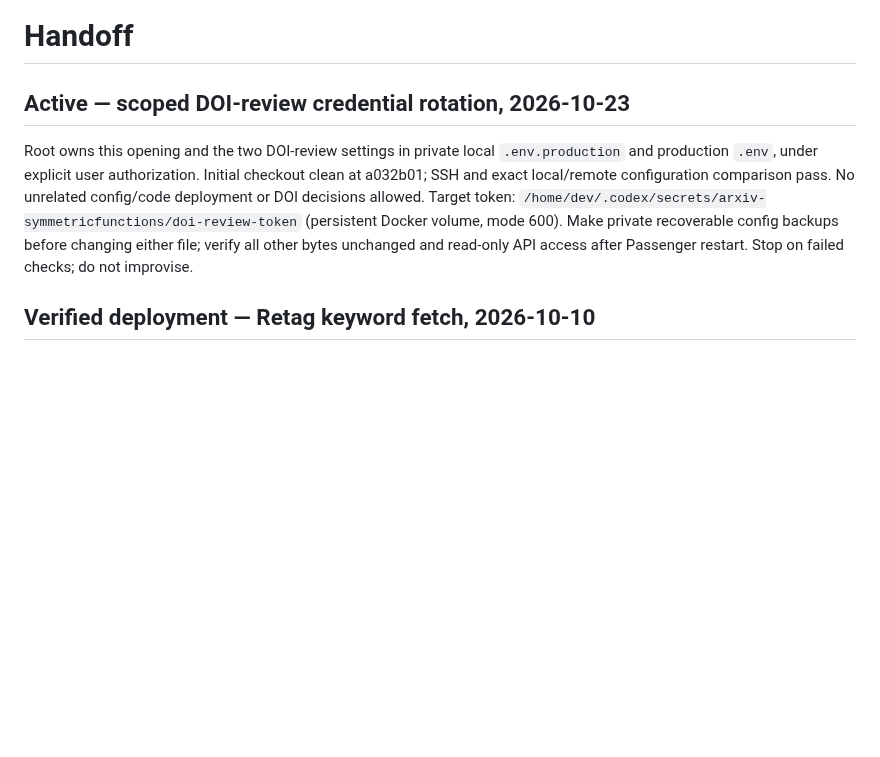
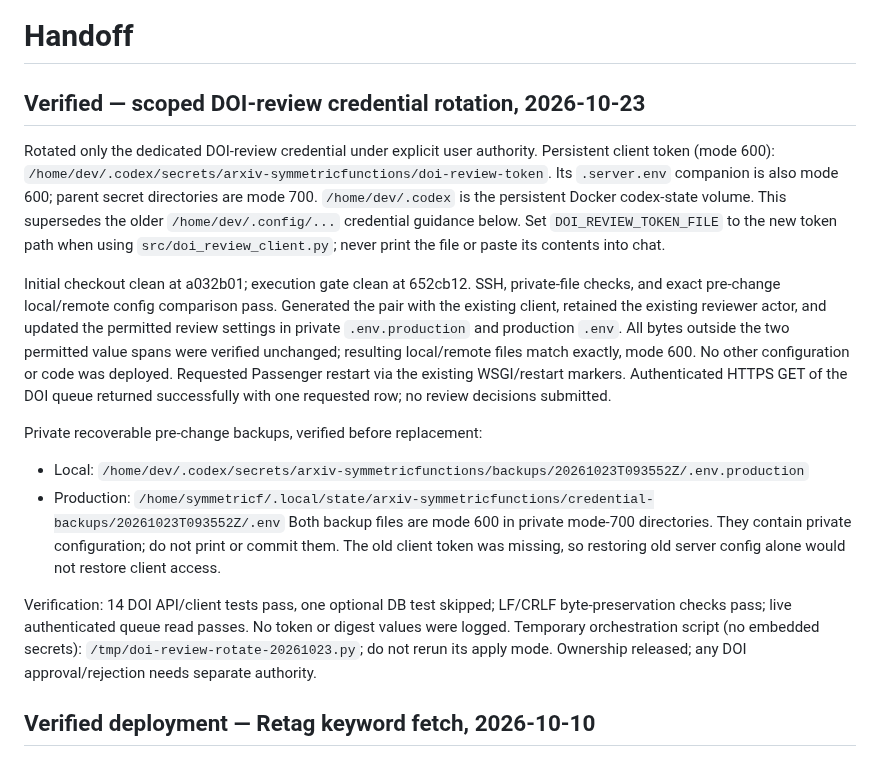
Before and after one commit to PerAlexandersson/arxiv.symmetricfunctions.com, a Markdown page: HANDOFF.md, the part around the change. Drawn GitHub-style; blank space fills up the shorter version.

Commit message:
Record verified DOI review credential rotation

```diff
--- a/HANDOFF.md
+++ b/HANDOFF.md
@@ -1,15 +1,38 @@
 # Handoff
 
-## Active — scoped DOI-review credential rotation, 2026-10-23
-
-Root owns this opening and the two DOI-review settings in private local
-`.env.production` and production `.env`, under explicit user authorization.
-Initial checkout clean at a032b01; SSH and exact local/remote configuration
-comparison pass. No unrelated config/code deployment or DOI decisions allowed.
-Target token: `/home/dev/.codex/secrets/arxiv-symmetricfunctions/doi-review-token`
-(persistent Docker volume, mode 600). Make private recoverable config backups
-before changing either file; verify all other bytes unchanged and read-only API
-access after Passenger restart. Stop on failed checks; do not improvise.
+## Verified — scoped DOI-review credential rotation, 2026-10-23
+
+Rotated only the dedicated DOI-review credential under explicit user authority.
+Persistent client token (mode 600):
+`/home/dev/.codex/secrets/arxiv-symmetricfunctions/doi-review-token`.
+Its `.server.env` companion is also mode 600; parent secret directories are
+mode 700. `/home/dev/.codex` is the persistent Docker codex-state volume.
+This supersedes the older `/home/dev/.config/...` credential guidance below.
+Set `DOI_REVIEW_TOKEN_FILE` to the new token path when using
+`src/doi_review_client.py`; never print the file or paste its contents into chat.
+
+Initial checkout clean at a032b01; execution gate clean at 652cb12. SSH,
+private-file checks, and exact pre-change local/remote config comparison pass.
+Generated the pair with the existing client, retained the existing reviewer
+actor, and updated the permitted review settings in private `.env.production`
+and production `.env`. All bytes outside the two permitted value spans were
+verified unchanged; resulting local/remote files match exactly, mode 600.
+No other configuration or code was deployed. Requested Passenger restart via
+the existing WSGI/restart markers. Authenticated HTTPS GET of the DOI queue
+returned successfully with one requested row; no review decisions submitted.
+
+Private recoverable pre-change backups, verified before replacement:
+- Local: `/home/dev/.codex/secrets/arxiv-symmetricfunctions/backups/20261023T093552Z/.env.production`
+- Production: `/home/symmetricf/.local/state/arxiv-symmetricfunctions/credential-backups/20261023T093552Z/.env`
+Both backup files are mode 600 in private mode-700 directories. They contain
+private configuration; do not print or commit them. The old client token was
+missing, so restoring old server config alone would not restore client access.
+
+Verification: 14 DOI API/client tests pass, one optional DB test skipped;
+LF/CRLF byte-preservation checks pass; live authenticated queue read passes.
+No token or digest values were logged. Temporary orchestration script (no
+embedded secrets): `/tmp/doi-review-rotate-20261023.py`; do not rerun its apply
+mode. Ownership released; any DOI approval/rejection needs separate authority.
 
 ## Verified deployment — Retag keyword fetch, 2026-10-10
 
```
